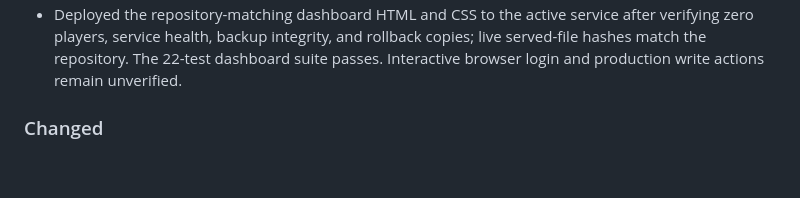
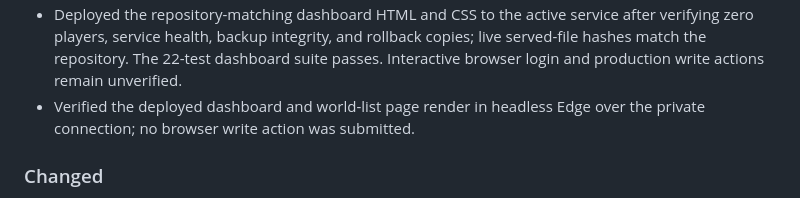
Before and after one commit to Aryadeep2007/minecraft-server-platform, a Markdown page: CHANGELOG.md, the part around the change. GitHub-like rendering; blank space fills up the shorter version.

Commit message:
docs: record live dashboard browser check

```diff
--- a/CHANGELOG.md
+++ b/CHANGELOG.md
@@ -25,6 +25,7 @@ The changes below are included in the public `main` checkpoint dated 11 November
 - Deployed bridge archive/restore rollback hardening after a new CT100 SSD backup passed `zstd -t`; no online players were present, and bridge health/list endpoints returned HTTP 200 after Paper startup completed.
 - Tightened bridge archive/import/restore path checks to require a non-symlink world directory and regular `level.dat`; deployed after a fresh SSD backup and verified bridge/API/dashboard read-only endpoints after restart.
 - Deployed the repository-matching dashboard HTML and CSS to the active service after verifying zero players, service health, backup integrity, and rollback copies; live served-file hashes match the repository. The 22-test dashboard suite passes. Interactive browser login and production write actions remain unverified.
+- Verified the deployed dashboard and world-list page render in headless Edge over the private connection; no browser write action was submitted.
 
 ### Changed
 
```
Also changed, not shown: docs/PROJECT_HANDOVER.md (+1 -1 lines), docs/roadmap.md (+2 -2 lines).
